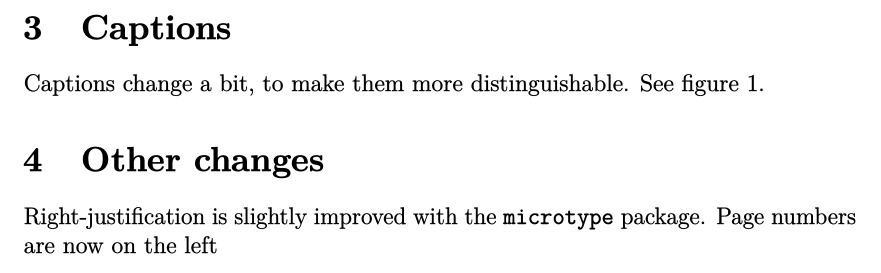
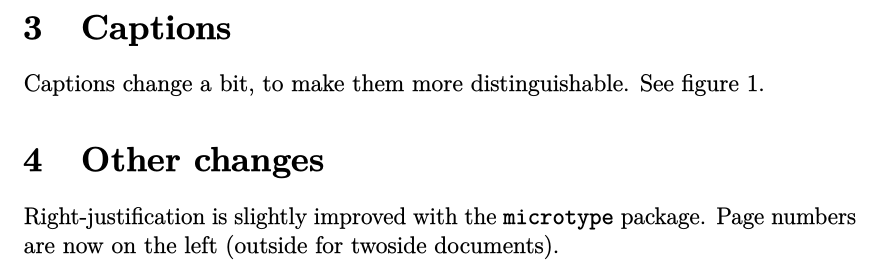
Before and after one commit to sylvain-kern/pimpvanilla, a LaTeX problem sheet (example.tex): part of page 2 of 3, cut so that both start at the same text. The pictures show the PDF file example.pdf that the author committed with the source.

Commit message:
updated example

```diff
--- a/example.tex
+++ b/example.tex
@@ -37,6 +37,6 @@ Captions change a bit, to make them more distinguishable. See figure \ref{fig:ju
 
 \section{Other changes}
 
-Right-justification is slightly improved with the \texttt{microtype} package. Page numbers are now on the left
+Right-justification is slightly improved with the \texttt{microtype} package. Page numbers are now on the left (outside for twoside documents).
 
 \end{document}
```
Also changed, not shown: example.pdf.
